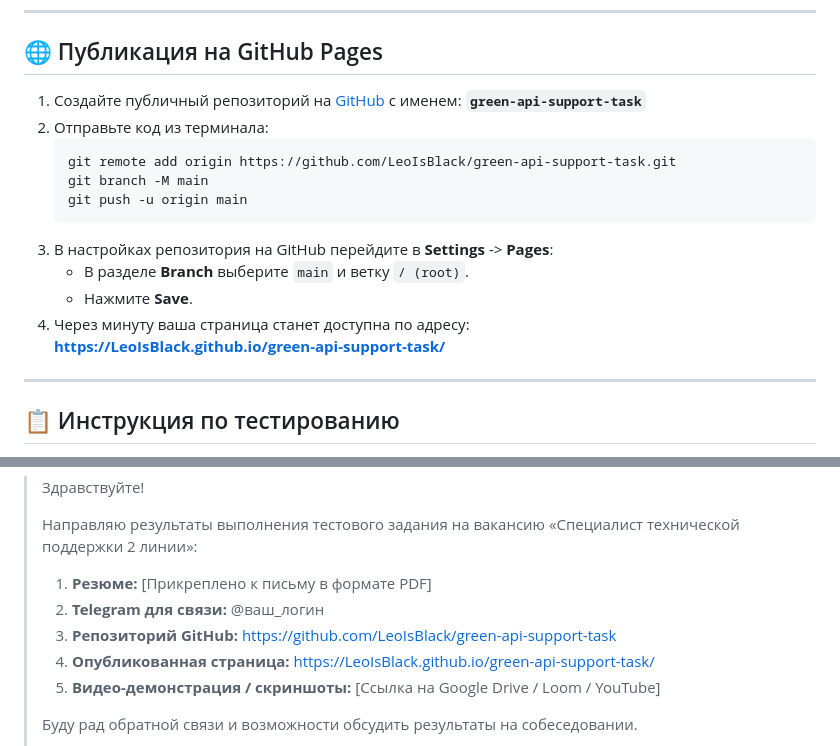
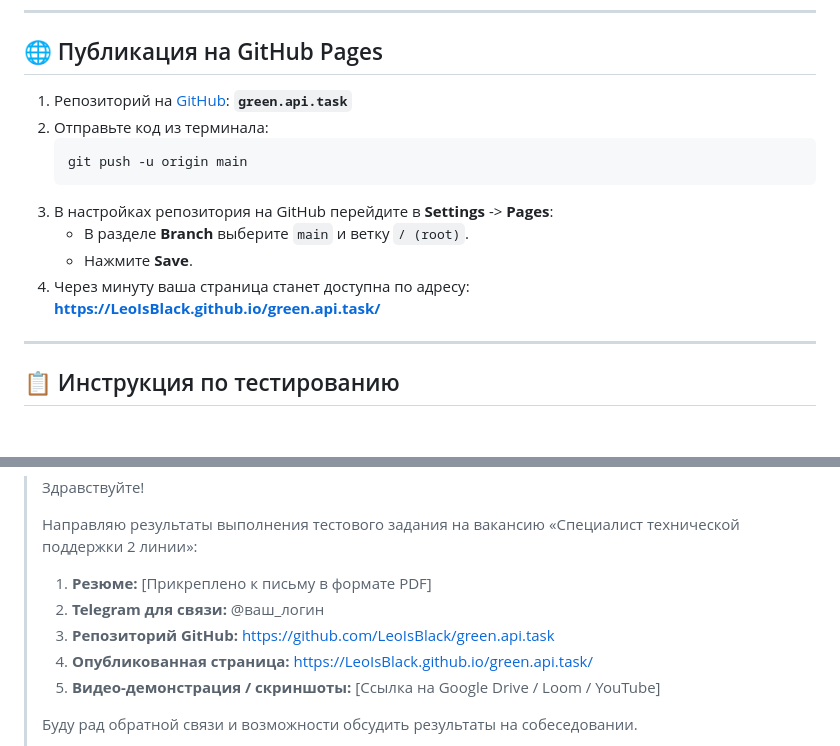
Before and after one commit to LeoIsBlack/green.api.task, a Markdown page: README.md, 2 parts joined by grey strips. Rendered like a GitHub page; blank space fills up the shorter version.

Commit message:
docs: update repo name to green.api.task

````diff
--- a/README.md
+++ b/README.md
@@ -63,18 +63,16 @@ start index.html
 
 ## 🌐 Публикация на GitHub Pages
 
-1. Создайте публичный репозиторий на [GitHub](https://github.com/new) с именем: **`green-api-support-task`**
+1. Репозиторий на [GitHub](https://github.com/LeoIsBlack/green.api.task): **`green.api.task`**
 2. Отправьте код из терминала:
    ```bash
-   git remote add origin https://github.com/LeoIsBlack/green-api-support-task.git
-   git branch -M main
    git push -u origin main
    ```
 3. В настройках репозитория на GitHub перейдите в **Settings** -> **Pages**:
    - В разделе **Branch** выберите `main` и ветку `/ (root)`.
    - Нажмите **Save**.
 4. Через минуту ваша страница станет доступна по адресу:
-   **https://LeoIsBlack.github.io/green-api-support-task/**
+   **https://LeoIsBlack.github.io/green.api.task/**
 
 ---
 
@@ -106,8 +104,8 @@ start index.html
 >
 > 1. **Резюме:** [Прикреплено к письму в формате PDF]
 > 2. **Telegram для связи:** @ваш_логин
-> 3. **Репозиторий GitHub:** https://github.com/LeoIsBlack/green-api-support-task
-> 4. **Опубликованная страница:** https://LeoIsBlack.github.io/green-api-support-task/
+> 3. **Репозиторий GitHub:** https://github.com/LeoIsBlack/green.api.task
+> 4. **Опубликованная страница:** https://LeoIsBlack.github.io/green.api.task/
 > 5. **Видео-демонстрация / скриншоты:** [Ссылка на Google Drive / Loom / YouTube]
 >
 > Буду рад обратной связи и возможности обсудить результаты на собеседовании.
````
